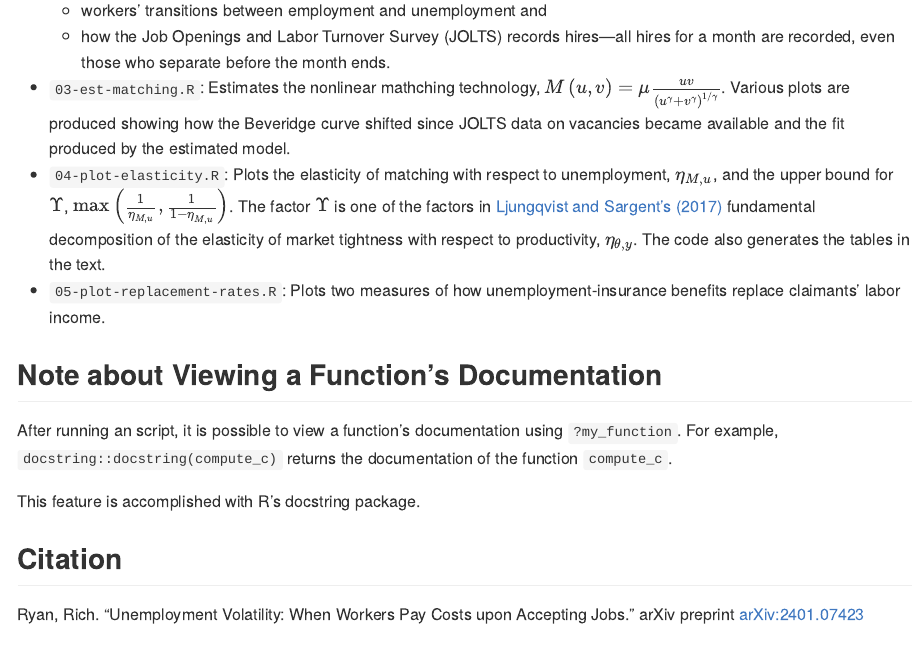
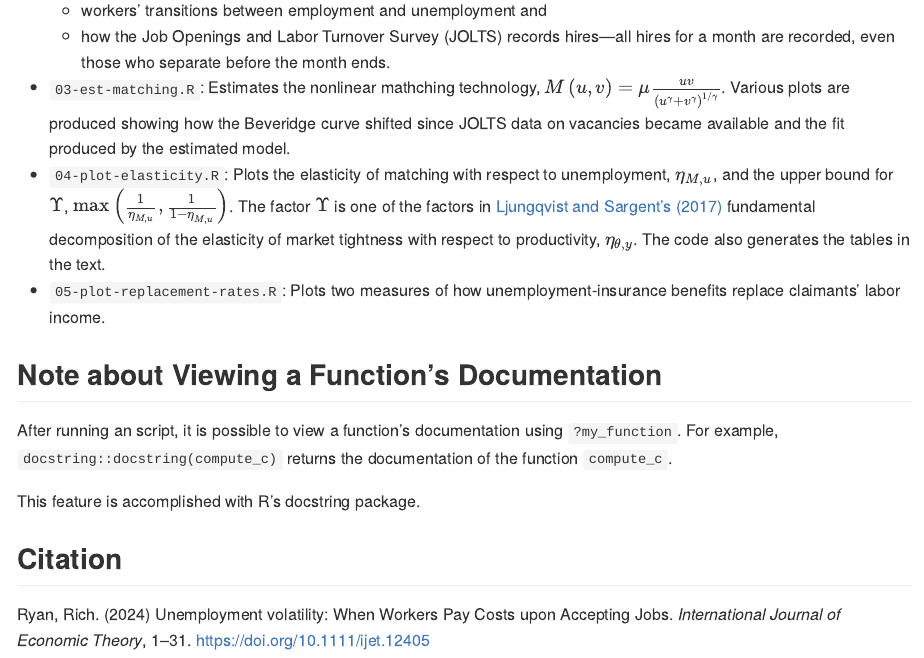
Before and after one commit to richryan/funDecomp, an R Markdown document (README.Rmd): the page in a window 1100 px wide, from 2360 px down. The pictures show the output file README.md that the author committed with the source, drawn offline in the style of GitHub.

Commit message:
update README

```diff
--- a/README.Rmd
+++ b/README.Rmd
@@ -156,4 +156,5 @@ This feature is accomplished with R's docstring package.
 
 ## Citation
 
-Ryan, Rich. "Unemployment Volatility: When Workers Pay Costs upon Accepting Jobs." arXiv preprint [arXiv:2401.07423](https://doi.org/10.48550/arXiv.2401.07423) (2024).
+Ryan, Rich. (2024) Unemployment volatility: When Workers Pay Costs upon Accepting Jobs. _International Journal of Economic Theory_, 1--31.
+[https://doi.org/10.1111/ijet.12405](https://doi.org/10.1111/ijet.12405)
```
Also changed, not shown: README.md.
